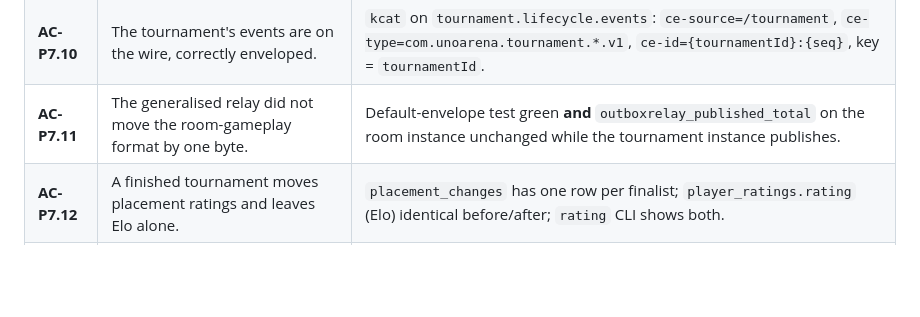
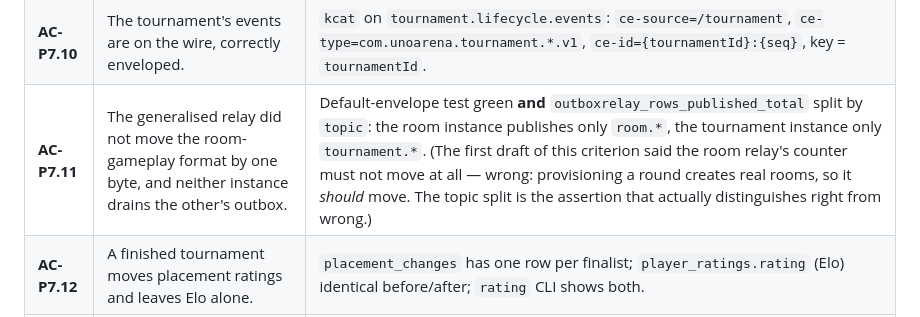
Before and after one commit to diegobadin/AMICRO-TP, a Markdown page: specs/2026-08-16-p7-tournaments/validation.md, the part around the change. Drawn GitHub-style; blank space fills up the shorter version.

Commit message:
Final: state the relay separation as a topic split, which is what the cluster can answer [skip ci]

```diff
--- a/specs/2026-08-16-p7-tournaments/validation.md
+++ b/specs/2026-08-16-p7-tournaments/validation.md
@@ -18,7 +18,7 @@
 | **AC-P7.8** | An abandoned or expired tournament room does not hang the round. | Room expires → `MatchCompleted` with empty `advancingPlayers` → the round still completes. |
 | **AC-P7.9** | The tournament reaches a champion. | `TournamentCompleted` with `champion` + `finalPlacements`; CLI prints it. |
 | **AC-P7.10** | The tournament's events are on the wire, correctly enveloped. | `kcat` on `tournament.lifecycle.events`: `ce-source=/tournament`, `ce-type=com.unoarena.tournament.*.v1`, `ce-id={tournamentId}:{seq}`, key = `tournamentId`. |
-| **AC-P7.11** | The generalised relay did not move the room-gameplay format by one byte. | Default-envelope test green **and** `outboxrelay_published_total` on the room instance unchanged while the tournament instance publishes. |
+| **AC-P7.11** | The generalised relay did not move the room-gameplay format by one byte, and neither instance drains the other's outbox. | Default-envelope test green **and** `outboxrelay_rows_published_total` split by `topic`: the room instance publishes only `room.*`, the tournament instance only `tournament.*`. (The first draft of this criterion said the room relay's counter must not move at all — wrong: provisioning a round creates real rooms, so it *should* move. The topic split is the assertion that actually distinguishes right from wrong.) |
 | **AC-P7.12** | A finished tournament moves placement ratings and leaves Elo alone. | `placement_changes` has one row per finalist; `player_ratings.rating` (Elo) identical before/after; `rating` CLI shows both. |
 | **AC-P7.13** | Both rating writes survive concurrency. | The two-transaction test passes, and **bites** when the old read-modify-write is restored. |
 | **AC-P7.14** | The bracket is queryable by anyone with a session. | `GET /tournaments/{id}/bracket` through the gateway: every round, room, player and advancer. |
```
